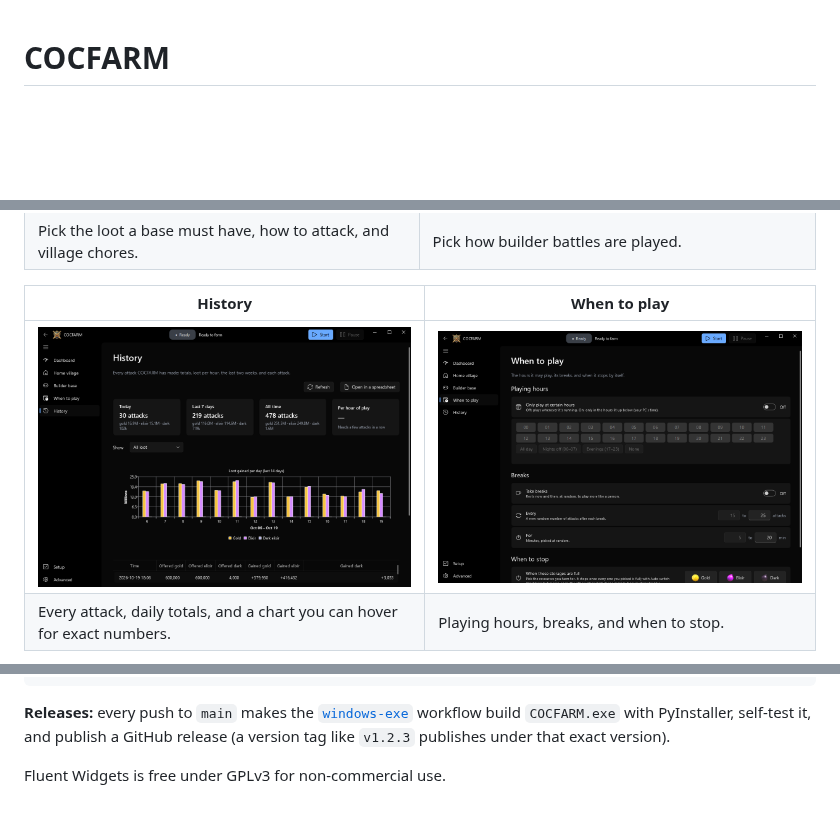
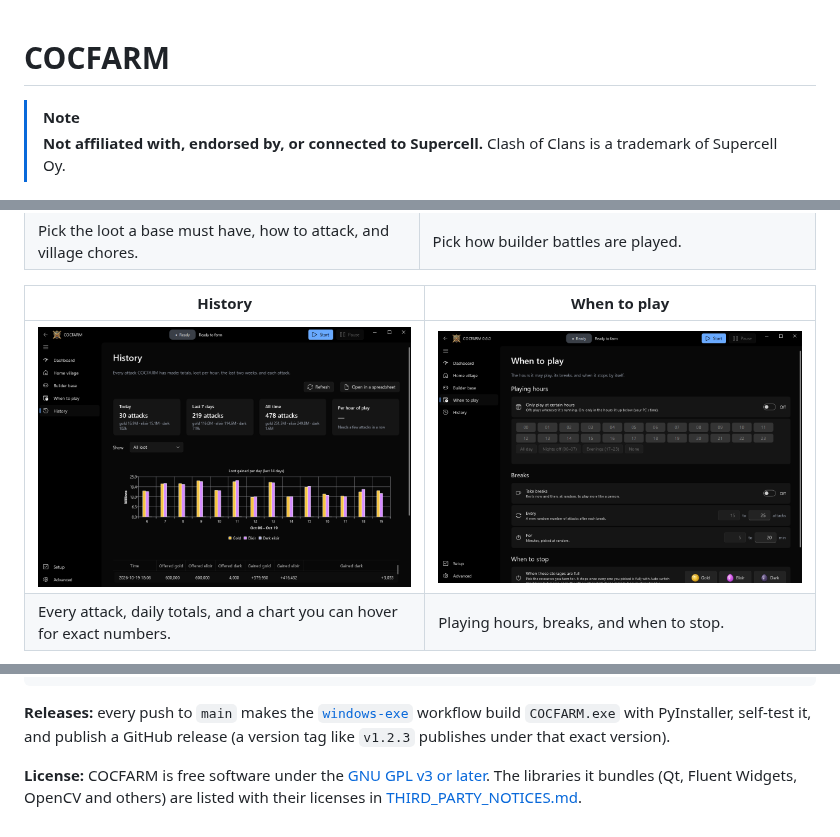
Before and after one commit to BilinP/COCFARM, a Markdown page: README.md, 3 parts joined by grey strips. GitHub-like rendering; pictures changed too: readme/when_to_play.png; folded sections open; blank space fills up the shorter version.

Commit message:
COCFARM 0.6.1

```diff
--- a/README.md
+++ b/README.md
@@ -1,4 +1,7 @@
 # COCFARM
+
+> [!NOTE]
+> **Not affiliated with, endorsed by, or connected to Supercell.** Clash of Clans is a trademark of Supercell Oy.
 
 <img src="farmbot/assets/cocfarm.png" alt="COCFARM logo" width="96" align="right">
 
@@ -113,6 +116,8 @@ farmbot pictures    # list the button pictures and which are missing
 `COCFARM.exe` with PyInstaller, self-test it, and publish a GitHub release
 (a version tag like `v1.2.3` publishes under that exact version).
 
-Fluent Widgets is free under GPLv3 for non-commercial use.
+**License:** COCFARM is free software under the [GNU GPL v3 or later](LICENSE).
+The libraries it bundles (Qt, Fluent Widgets, OpenCV and others) are listed with
+their licenses in [THIRD_PARTY_NOTICES.md](THIRD_PARTY_NOTICES.md).
 
 </details>
```
Also changed, not shown: THIRD_PARTY_NOTICES.md (added, +47 -0 lines), farmbot/assets/dark.png (deleted), farmbot/assets/elixir.png (deleted), farmbot/assets/gold.png (deleted), 9 other files.
